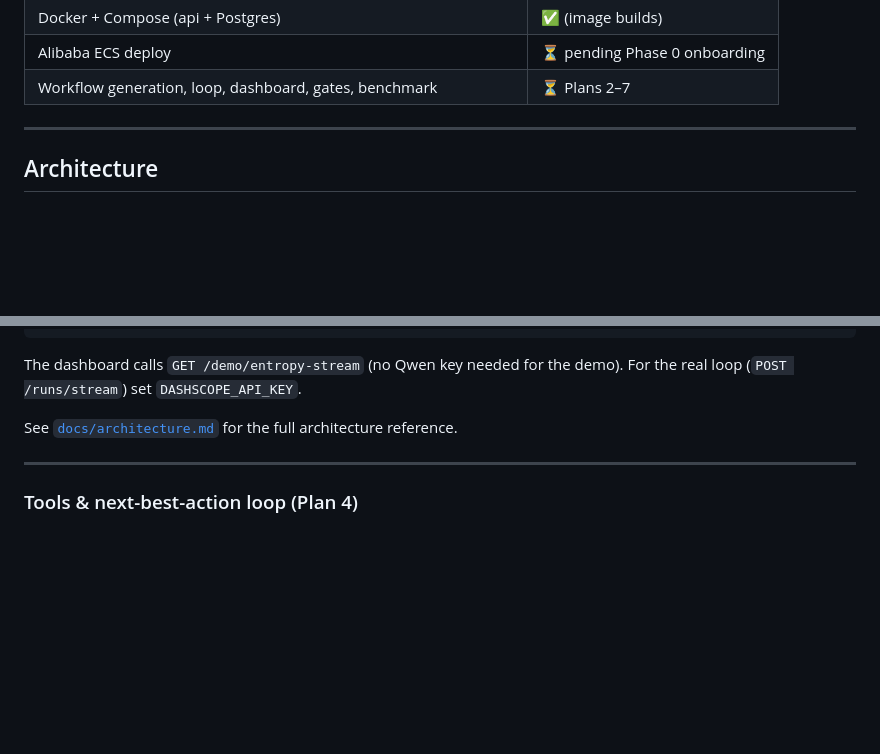
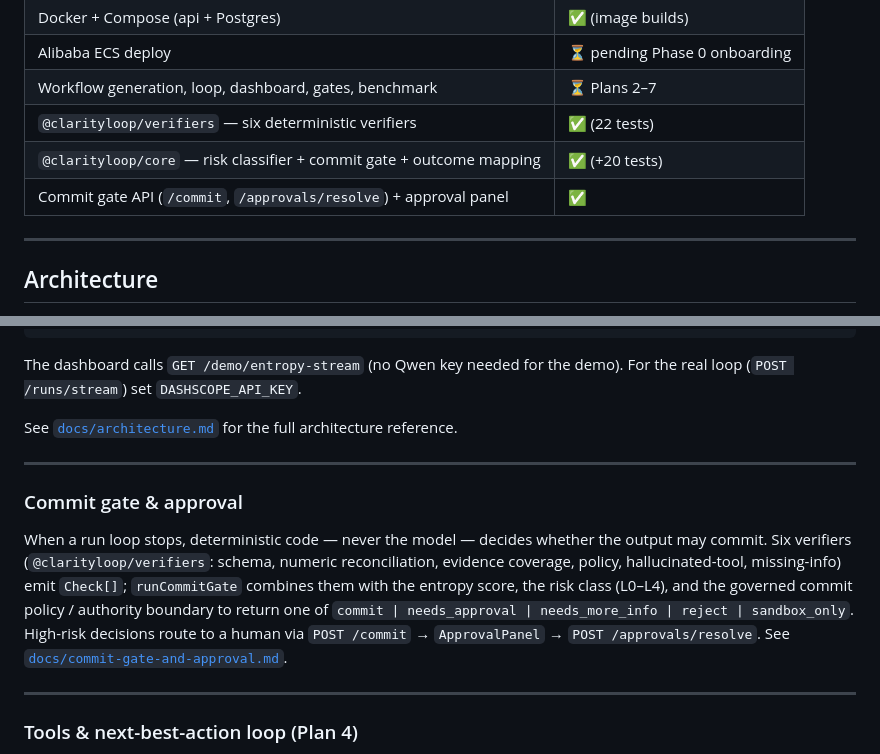
Before and after one commit to Straits-AI/clarityloop, a Markdown page: README.md, 2 parts joined by grey strips. Drawn GitHub-style; blank space fills up the shorter version.

Commit message:
docs: commit gate & approval technical doc and README update
Co-Authored-By: Claude Sonnet 4.6 <noreply@anthropic.com>

```diff
--- a/README.md
+++ b/README.md
@@ -31,6 +31,9 @@ benchmark) are planned but not yet built — see `docs/superpowers/plans/`.
 | Docker + Compose (api + Postgres) | ✅ (image builds) |
 | Alibaba ECS deploy | ⏳ pending Phase 0 onboarding |
 | Workflow generation, loop, dashboard, gates, benchmark | ⏳ Plans 2–7 |
+| `@clarityloop/verifiers` — six deterministic verifiers | ✅ (22 tests) |
+| `@clarityloop/core` — risk classifier + commit gate + outcome mapping | ✅ (+20 tests) |
+| Commit gate API (`/commit`, `/approvals/resolve`) + approval panel | ✅ |
 
 ---
 
@@ -145,6 +148,18 @@ See [`docs/architecture.md`](docs/architecture.md) for the full architecture ref
 
 ---
 
+### Commit gate & approval
+
+When a run loop stops, deterministic code — never the model — decides whether the output may
+commit. Six verifiers (`@clarityloop/verifiers`: schema, numeric reconciliation, evidence
+coverage, policy, hallucinated-tool, missing-info) emit `Check[]`; `runCommitGate` combines them
+with the entropy score, the risk class (L0–L4), and the governed commit policy / authority
+boundary to return one of `commit | needs_approval | needs_more_info | reject | sandbox_only`.
+High-risk decisions route to a human via `POST /commit` → `ApprovalPanel` → `POST /approvals/resolve`.
+See [`docs/commit-gate-and-approval.md`](docs/commit-gate-and-approval.md).
+
+---
+
 ### Tools & next-best-action loop (Plan 4)
 
 `@clarityloop/tools` provides six tools behind a uniform `Tool` interface
```
Also changed, not shown: docs/commit-gate-and-approval.md (added, +62 -0 lines).
